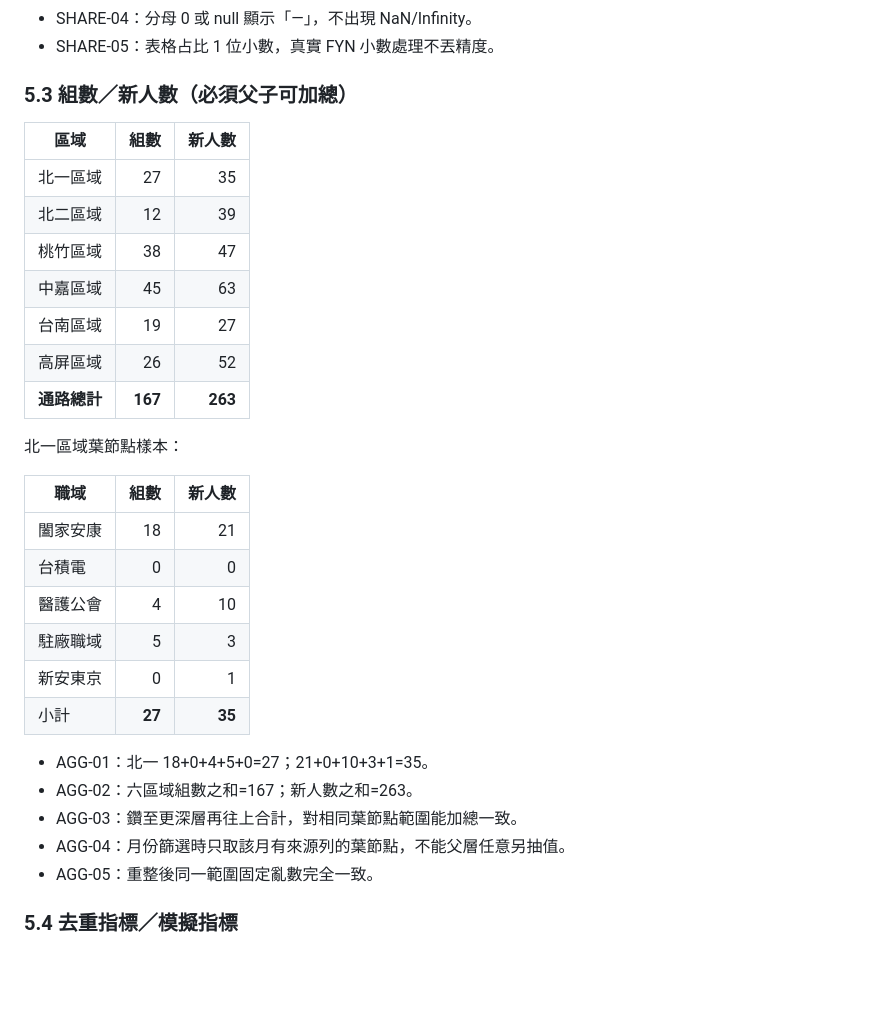
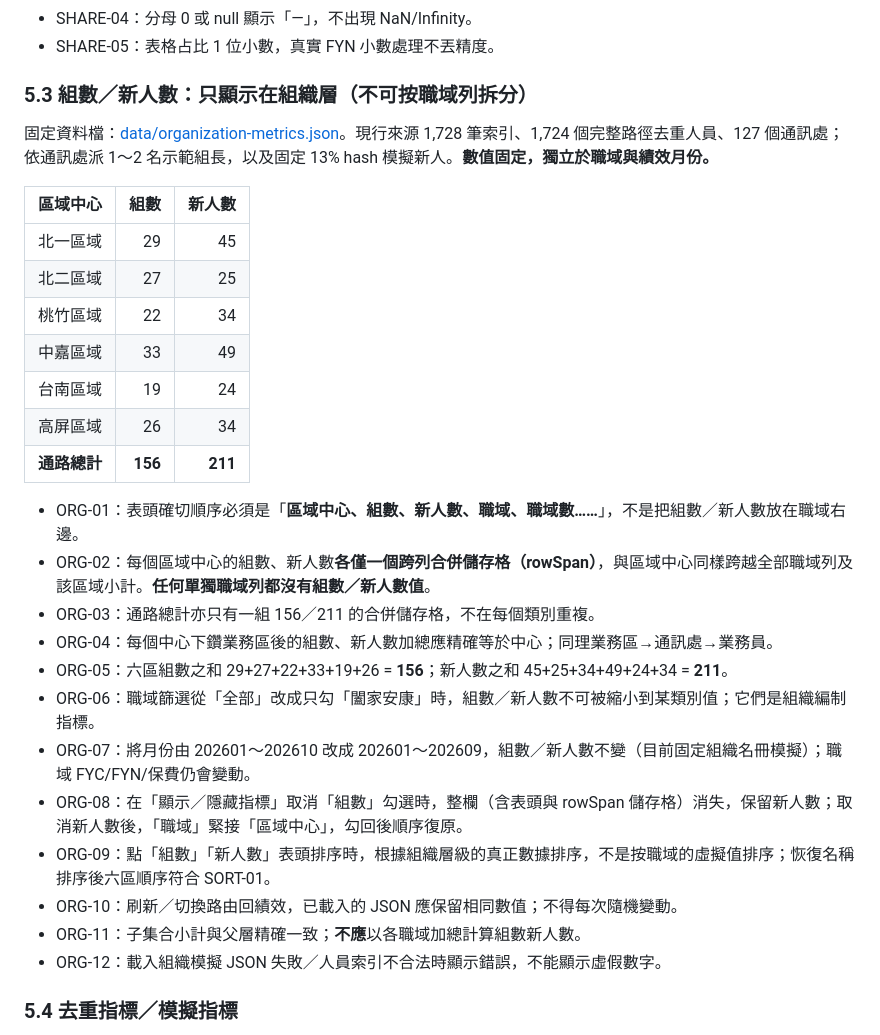
Before and after one commit to hub-google/WorkSite_KGI, a Markdown page: docs/ACCEPTANCE_TESTS.md, the part around the change. GitHub-like rendering; blank space fills up the shorter version.

Commit message:
docs(QA): replace domain-level group/newcomer regression with true organizational rowSpan and source fixtures

```diff
--- a/docs/ACCEPTANCE_TESTS.md
+++ b/docs/ACCEPTANCE_TESTS.md
@@ -107,34 +107,32 @@
 - SHARE-04：分母 0 或 null 顯示「—」，不出現 NaN/Infinity。
 - SHARE-05：表格占比 1 位小數，真實 FYN 小數處理不丟精度。
 
-### 5.3 組數／新人數（必須父子可加總）
+### 5.3 組數／新人數：只顯示在組織層（不可按職域列拆分）
 
-| 區域 | 組數 | 新人數 |
+固定資料檔：[data/organization-metrics.json](../data/organization-metrics.json)。現行來源 1,728 筆索引、1,724 個完整路徑去重人員、127 個通訊處；依通訊處派 1～2 名示範組長，以及固定 13% hash 模擬新人。**數值固定，獨立於職域與績效月份。**
+
+| 區域中心 | 組數 | 新人數 |
 |---|---:|---:|
-| 北一區域 | 27 | 35 |
-| 北二區域 | 12 | 39 |
-| 桃竹區域 | 38 | 47 |
-| 中嘉區域 | 45 | 63 |
-| 台南區域 | 19 | 27 |
-| 高屏區域 | 26 | 52 |
-| **通路總計** | **167** | **263** |
+| 北一區域 | 29 | 45 |
+| 北二區域 | 27 | 25 |
+| 桃竹區域 | 22 | 34 |
+| 中嘉區域 | 33 | 49 |
+| 台南區域 | 19 | 24 |
+| 高屏區域 | 26 | 34 |
+| **通路總計** | **156** | **211** |
 
-北一區域葉節點樣本：
-
-| 職域 | 組數 | 新人數 |
-|---|---:|---:|
-| 闔家安康 | 18 | 21 |
-| 台積電 | 0 | 0 |
-| 醫護公會 | 4 | 10 |
-| 駐廠職域 | 5 | 3 |
-| 新安東京 | 0 | 1 |
-| 小計 | **27** | **35** |
-
-- AGG-01：北一 18+0+4+5+0=27；21+0+10+3+1=35。
-- AGG-02：六區域組數之和=167；新人數之和=263。
-- AGG-03：鑽至更深層再往上合計，對相同葉節點範圍能加總一致。
-- AGG-04：月份篩選時只取該月有來源列的葉節點，不能父層任意另抽值。
-- AGG-05：重整後同一範圍固定亂數完全一致。
+- ORG-01：表頭確切順序必須是「**區域中心、組數、新人數、職域、職域數……**」，不是把組數／新人數放在職域右邊。
+- ORG-02：每個區域中心的組數、新人數**各僅一個跨列合併儲存格（rowSpan）**，與區域中心同樣跨越全部職域列及該區域小計。**任何單獨職域列都沒有組數／新人數值**。
+- ORG-03：通路總計亦只有一組 156／211 的合併儲存格，不在每個類別重複。
+- ORG-04：每個中心下鑽業務區後的組數、新人數加總應精確等於中心；同理業務區→通訊處→業務員。
+- ORG-05：六區組數之和 29+27+22+33+19+26 = **156**；新人數之和 45+25+34+49+24+34 = **211**。
+- ORG-06：職域篩選從「全部」改成只勾「闔家安康」時，組數／新人數不可被縮小到某類別值；它們是組織編制指標。
+- ORG-07：將月份由 202601～202610 改成 202601～202609，組數／新人數不變（目前固定組織名冊模擬）；職域 FYC/FYN/保費仍會變動。
+- ORG-08：在「顯示／隱藏指標」取消「組數」勾選時，整欄（含表頭與 rowSpan 儲存格）消失，保留新人數；取消新人數後，「職域」緊接「區域中心」，勾回後順序復原。
+- ORG-09：點「組數」「新人數」表頭排序時，根據組織層級的真正數據排序，不是按職域的虛擬值排序；恢復名稱排序後六區順序符合 SORT-01。
+- ORG-10：刷新／切換路由回績效，已載入的 JSON 應保留相同數值；不得每次隨機變動。
+- ORG-11：子集合小計與父層精確一致；**不應**以各職域加總計算組數新人數。
+- ORG-12：載入組織模擬 JSON 失敗／人員索引不合法時顯示錯誤，不能顯示虛假數字。
 
 ### 5.4 去重指標／模擬指標
 
```
